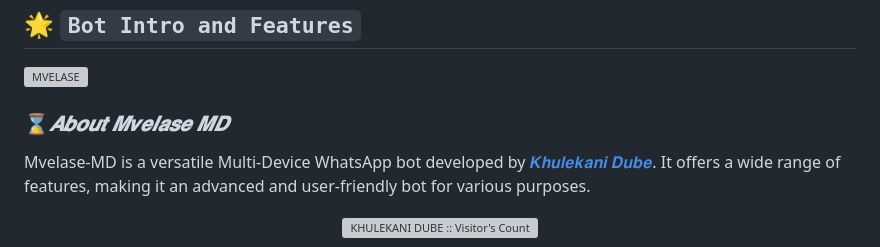
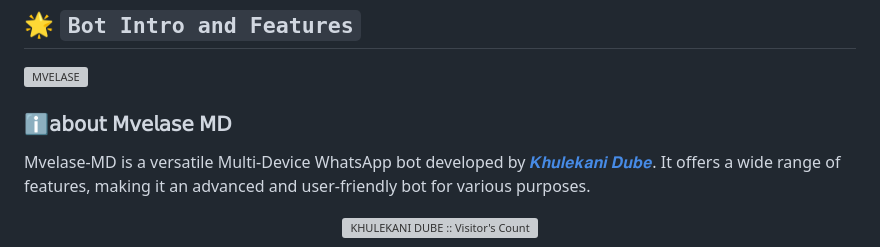
Before and after one commit to khulekanidube/Mvelase-MD, a Markdown page: README.md, the part around the change. GitHub-like rendering; grey boxes are pictures that could not be loaded.

```diff
--- a/README.md
+++ b/README.md
@@ -13,7 +13,7 @@
 ## 🌟 `Bot Intro and Features`
 ![MVELASE](https://files.catbox.moe/sg2hra.png)
 
-### ⌛️***𝑨𝒃𝒐𝒖𝒕 𝑴𝒗𝒆𝒍𝒂𝒔𝒆 𝑴𝑫***
+### ℹ️**𝖺𝖻𝗈𝗎𝗍 𝖬𝗏𝖾𝗅𝖺𝗌𝖾 𝖬𝖣**
 Mvelase-MD is a versatile Multi-Device WhatsApp bot developed by [𝑲𝒉𝒖𝒍𝒆𝒌𝒂𝒏𝒊 𝑫𝒖𝒃𝒆](https://github.com/khulekanidube). It offers a wide range of features, making it an advanced and user-friendly bot for various purposes.
 
 <p align="center"><img src="https://profile-counter.glitch.me/{MVELASE-MD}/count.svg" alt="KHULEKANI DUBE :: Visitor's Count" /></p>
```
